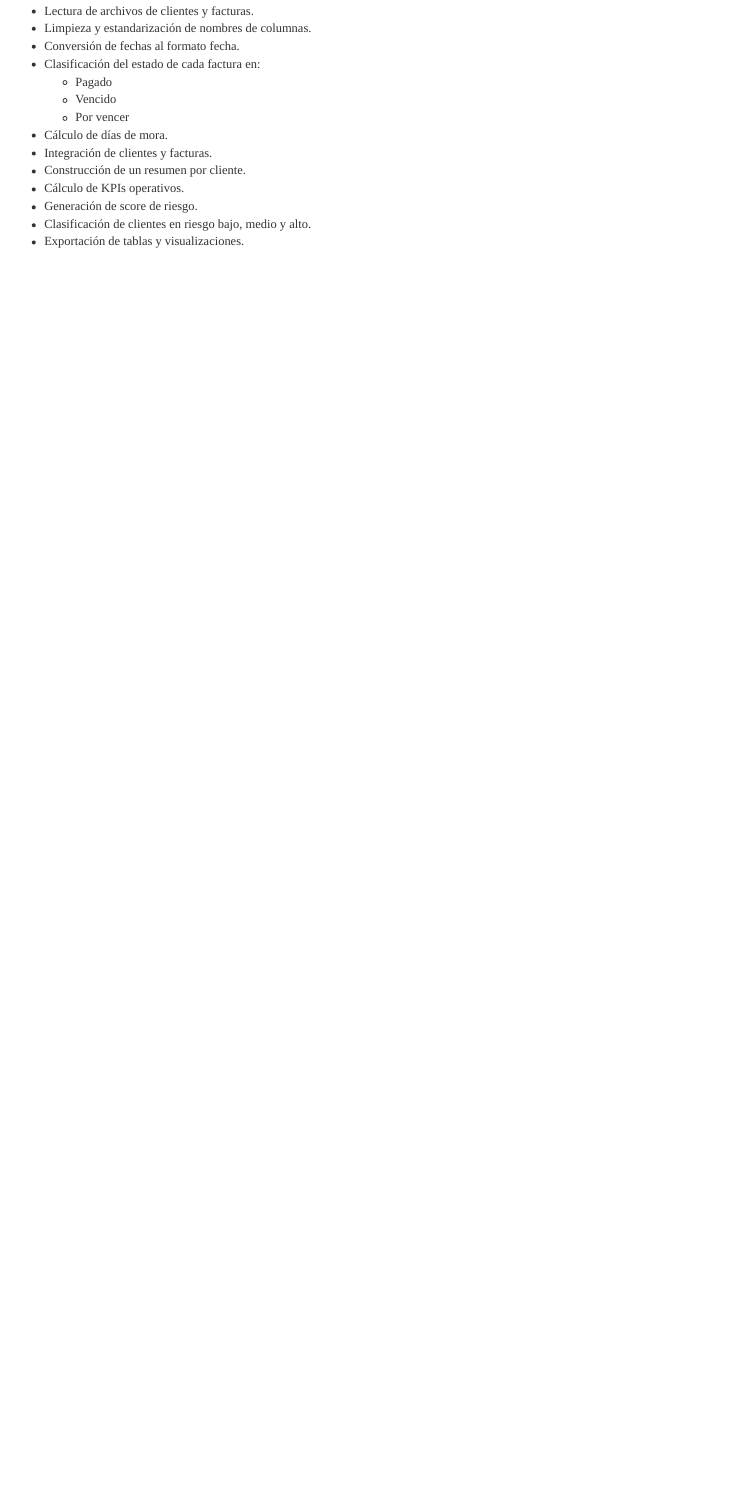
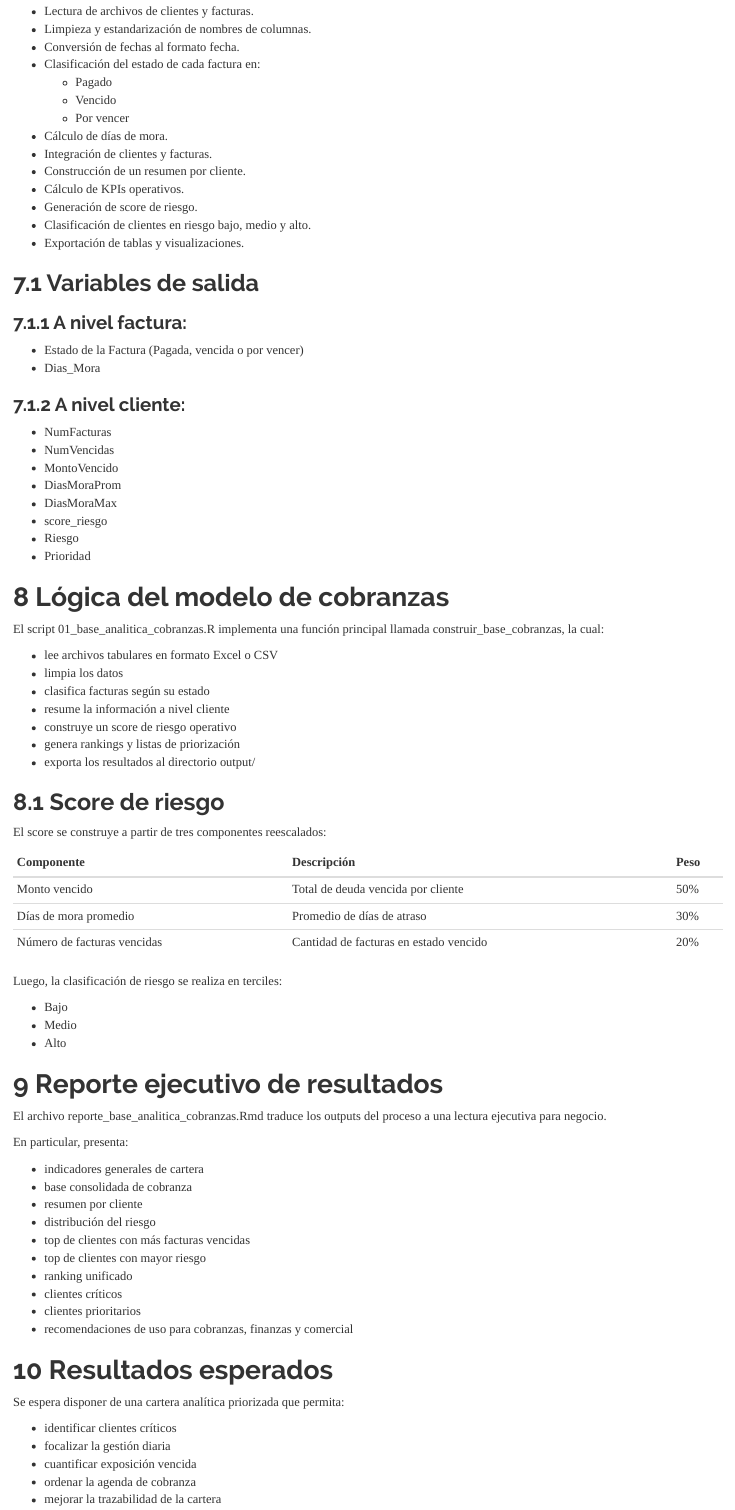
Before and after one commit to alejuliodiplomado-creator/Trabajo_final, an R Markdown document (informe_tesis_final_cobranzas_riesgo.Rmd): the page in a window 1100 px wide, from 3670 px down before the commit and from 4050 px down after it, so that both start at the same text. The pictures show the output file informe_tesis_final_cobranzas_riesgo.html that the author committed with the source, opened offline.

Commit message:
Conclusiones y mejoras

```diff
--- a/informe_tesis_final_cobranzas_riesgo.Rmd
+++ b/informe_tesis_final_cobranzas_riesgo.Rmd
@@ -185,3 +185,76 @@ digraph flujo {
  - Generación de score de riesgo.
  - Clasificación de clientes en riesgo bajo, medio y alto.
  - Exportación de tablas y visualizaciones.
+
+## Variables de salida
+
+### A nivel factura:
+
+ - Estado de la Factura (Pagada, vencida o por vencer)
+ - Dias_Mora
+
+### A nivel cliente:
+
+ - NumFacturas
+ - NumVencidas
+ - MontoVencido
+ - DiasMoraProm
+ - DiasMoraMax
+ - score_riesgo
+ - Riesgo
+ - Prioridad
+
+# Lógica del modelo de cobranzas
+
+El script 01_base_analitica_cobranzas.R implementa una función principal llamada construir_base_cobranzas, la cual:
+
+ - lee archivos tabulares en formato Excel o CSV
+ - limpia los datos
+ - clasifica facturas según su estado
+ - resume la información a nivel cliente
+ - construye un score de riesgo operativo
+ - genera rankings y listas de priorización
+ - exporta los resultados al directorio output/
+
+## Score de riesgo
+
+El score se construye a partir de tres componentes reescalados:
+
+| Componente                     | Descripción                              | Peso |
+|:------------------------------|:------------------------------------------|:-----|
+| Monto vencido                 | Total de deuda vencida por cliente        | 50%  |
+| Días de mora promedio         | Promedio de días de atraso                | 30%  |
+| Número de facturas vencidas   | Cantidad de facturas en estado vencido    | 20%  |
+
+Luego, la clasificación de riesgo se realiza en terciles:
+
+ - Bajo
+ - Medio
+ - Alto
+
+# Reporte ejecutivo de resultados
+
+El archivo reporte_base_analitica_cobranzas.Rmd traduce los outputs del proceso a una lectura ejecutiva para negocio.
+
+En particular, presenta:
+
+ - indicadores generales de cartera
+ - base consolidada de cobranza
+ - resumen por cliente
+ - distribución del riesgo
+ - top de clientes con más facturas vencidas
+ - top de clientes con mayor riesgo
+ - ranking unificado
+ - clientes críticos
+ - clientes prioritarios
+ - recomendaciones de uso para cobranzas, finanzas y comercial
+
+# Resultados esperados
+
+Se espera disponer de una cartera analítica priorizada que permita:
+
+ - identificar clientes críticos
+ - focalizar la gestión diaria
+ - cuantificar exposición vencida
+ - ordenar la agenda de cobranza
+ - mejorar la trazabilidad de la cartera
```
Also changed, not shown: informe_tesis_final_cobranzas_riesgo.html, informe_tesis_final_cobranzas_riesgo.Rmd (75 more changed lines).
